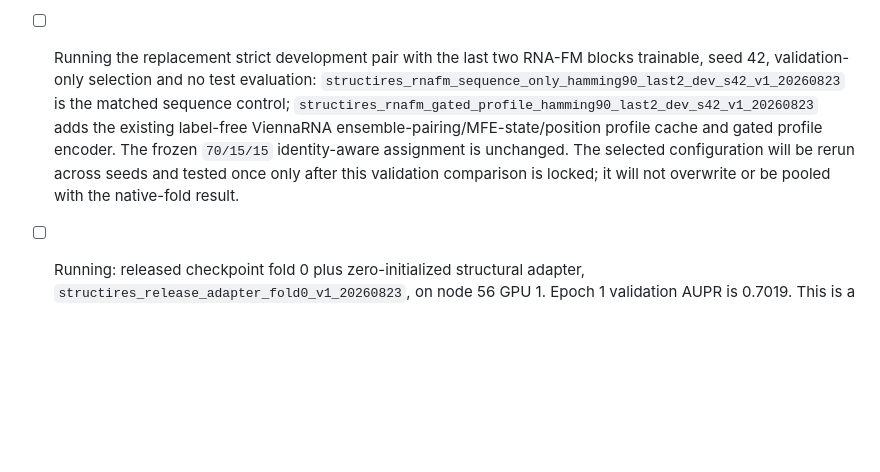
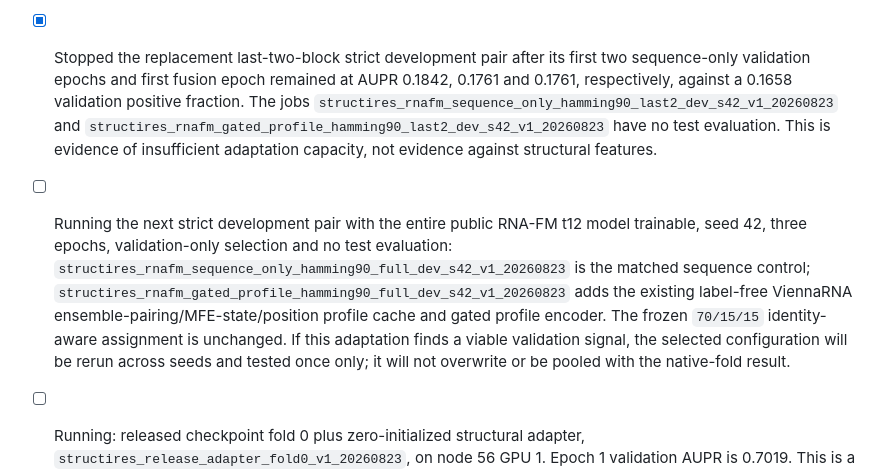
Before and after one commit to skyblue-ustc/StructIRES, a Markdown page: docs/PROGRESS.md, the part around the change. Rendered like a GitHub page; blank space fills up the shorter version.

Commit message:
docs: record strict full-adaptation trial

```diff
--- a/docs/PROGRESS.md
+++ b/docs/PROGRESS.md
@@ -570,14 +570,20 @@ model is trained from a documented architecture.
   `structires_rnafm_gated_profile_hamming90_full3seed_v1_20260823` each showed near-prevalence
   validation AUPR in their early seed-42 epochs, consistent with the earlier frozen smoke underfit.
   They have no test predictions or reportable metrics and remain only as preserved development logs.
-- [ ] Running the replacement strict development pair with the last two RNA-FM blocks trainable,
-  seed 42, validation-only selection and no test evaluation:
-  `structires_rnafm_sequence_only_hamming90_last2_dev_s42_v1_20260823` is the matched sequence
-  control; `structires_rnafm_gated_profile_hamming90_last2_dev_s42_v1_20260823` adds the existing
+- [x] Stopped the replacement last-two-block strict development pair after its first two
+  sequence-only validation epochs and first fusion epoch remained at AUPR 0.1842, 0.1761 and
+  0.1761, respectively, against a 0.1658 validation positive fraction.  The jobs
+  `structires_rnafm_sequence_only_hamming90_last2_dev_s42_v1_20260823` and
+  `structires_rnafm_gated_profile_hamming90_last2_dev_s42_v1_20260823` have no test evaluation.
+  This is evidence of insufficient adaptation capacity, not evidence against structural features.
+- [ ] Running the next strict development pair with the entire public RNA-FM t12 model trainable,
+  seed 42, three epochs, validation-only selection and no test evaluation:
+  `structires_rnafm_sequence_only_hamming90_full_dev_s42_v1_20260823` is the matched sequence
+  control; `structires_rnafm_gated_profile_hamming90_full_dev_s42_v1_20260823` adds the existing
   label-free ViennaRNA ensemble-pairing/MFE-state/position profile cache and gated profile encoder.
-  The frozen `70/15/15` identity-aware assignment is unchanged.  The selected configuration will
-  be rerun across seeds and tested once only after this validation comparison is locked; it will not
-  overwrite or be pooled with the native-fold result.
+  The frozen `70/15/15` identity-aware assignment is unchanged.  If this adaptation finds a viable
+  validation signal, the selected configuration will be rerun across seeds and tested once only;
+  it will not overwrite or be pooled with the native-fold result.
 - [ ] Running: released checkpoint fold 0 plus zero-initialized structural adapter,
   `structires_release_adapter_fold0_v1_20260823`, on node 56 GPU 1. Epoch 1 validation AUPR is
   0.7019. This is a validation-only trajectory, not a held-out result and not a paper claim.
```
